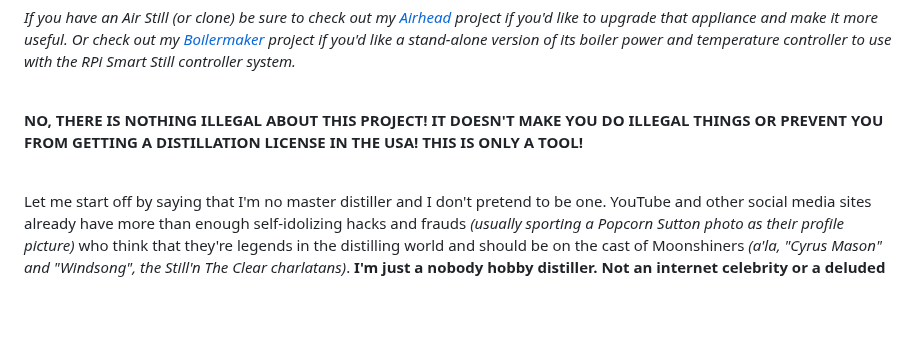
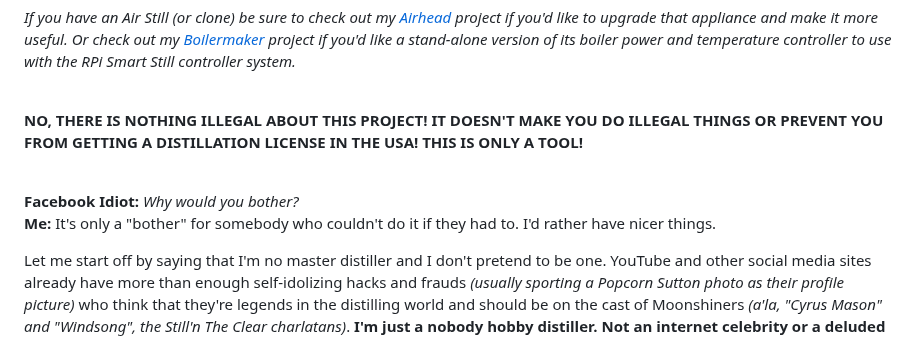
Before and after one commit to larry-athey/rpi-smart-still, a Markdown page: README.md, the part around the change. GitHub-like rendering; blank space fills up the shorter version.

```diff
--- a/README.md
+++ b/README.md
@@ -9,6 +9,9 @@ Subscribe to the official YouTube channel at https://www.youtube.com/@PanhandleP
 _If you have an Air Still (or clone) be sure to check out my [Airhead](https://github.com/larry-athey/airhead) project if you'd like to upgrade that appliance and make it more useful. Or check out my [Boilermaker](https://github.com/larry-athey/boilermaker) project if you'd like a stand-alone version of its boiler power and temperature controller to use with the RPi Smart Still controller system._<br><br>
 
 **NO, THERE IS NOTHING ILLEGAL ABOUT THIS PROJECT! IT DOESN'T MAKE YOU DO ILLEGAL THINGS OR PREVENT YOU FROM GETTING A DISTILLATION LICENSE IN THE USA! THIS IS ONLY A TOOL!**<br><br>
+
+**Facebook Idiot:** _Why would you bother?_<br>
+**Me:** It's only a "bother" for somebody who couldn't do it if they had to. I'd rather have nicer things.
 
 Let me start off by saying that I'm no master distiller and I don't pretend to be one. YouTube and other social media sites already have more than enough self-idolizing hacks and frauds _(usually sporting a Popcorn Sutton photo as their profile picture)_ who think that they're legends in the distilling world and should be on the cast of Moonshiners _(a'la, "Cyrus Mason" and "Windsong", the Still'n The Clear charlatans)_. **I'm just a nobody hobby distiller. Not an internet celebrity or a deluded podcaster wannabe, and I most certainly do not idolize reality TV "stars". That kind of mentality is for juveniles and posers. I'm simply a hacker, period.**
 
```
